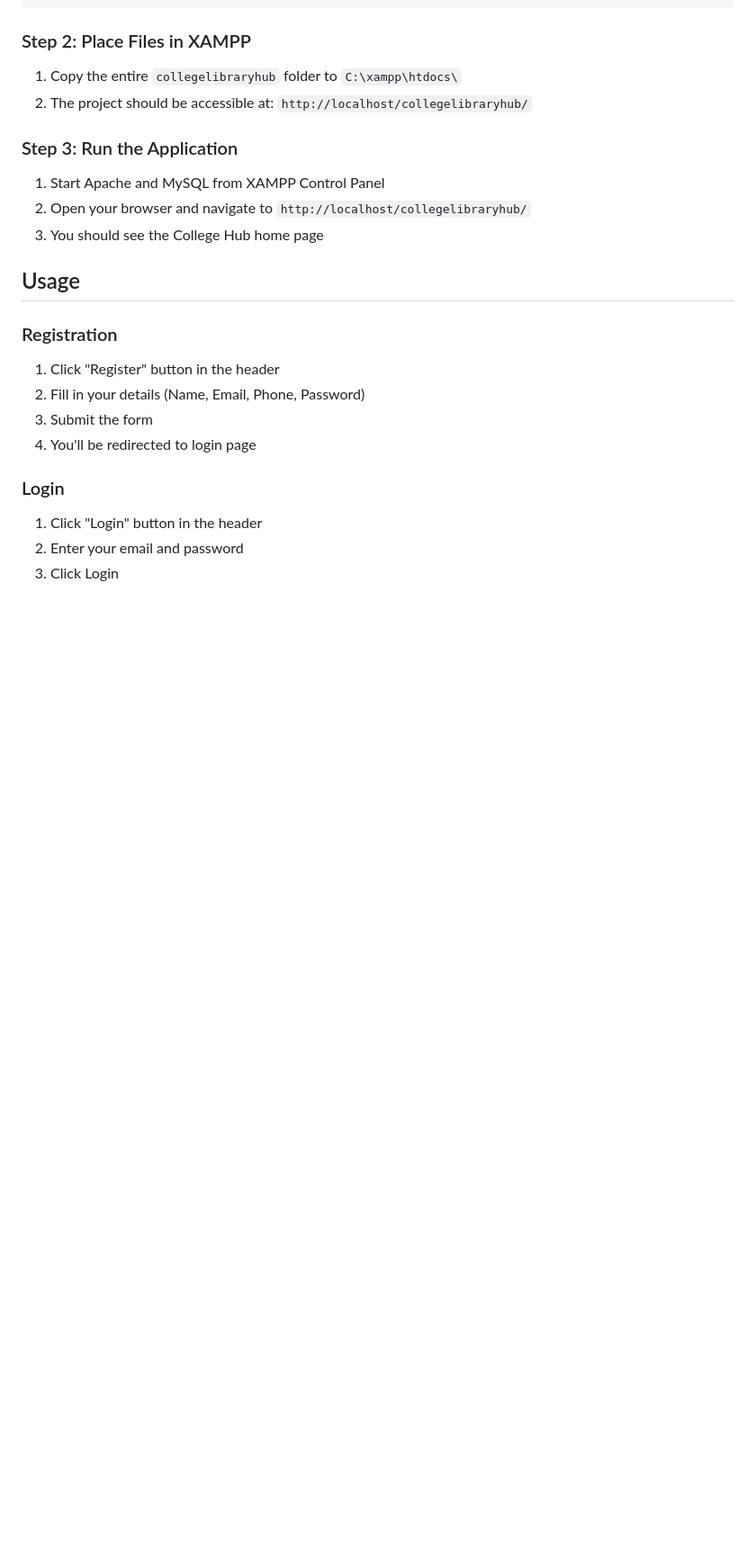
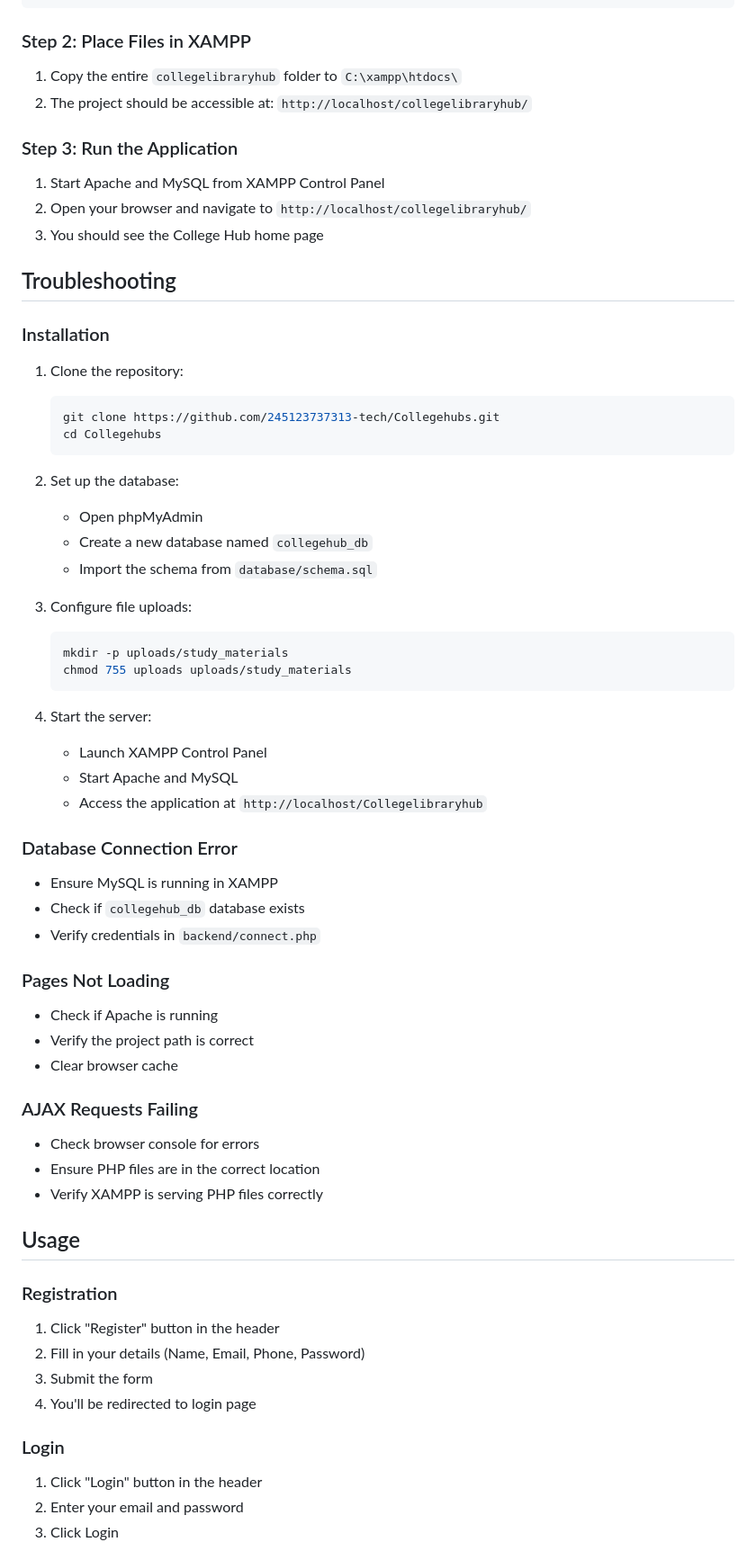
Before and after one commit to 245123737313-tech/Collegehubs, a Markdown page: README.md, the part around one of its changes. Shown at 90% size. GitHub-like rendering; blank space fills up the shorter version.

````diff
--- a/README.md
+++ b/README.md
@@ -101,6 +129,47 @@ CREATE TABLE IF NOT EXISTS lostfound (
 1. Start Apache and MySQL from XAMPP Control Panel
 2. Open your browser and navigate to `http://localhost/collegelibraryhub/`
 3. You should see the College Hub home page
+
+## Troubleshooting
+
+### Installation
+
+1. Clone the repository:
+   ```bash
+   git clone https://github.com/245123737313-tech/Collegehubs.git
+   cd Collegehubs
+   ```
+
+2. Set up the database:
+   - Open phpMyAdmin
+   - Create a new database named `collegehub_db`
+   - Import the schema from `database/schema.sql`
+
+3. Configure file uploads:
+   ```bash
+   mkdir -p uploads/study_materials
+   chmod 755 uploads uploads/study_materials
+   ```
+
+4. Start the server:
+   - Launch XAMPP Control Panel
+   - Start Apache and MySQL
+   - Access the application at `http://localhost/Collegelibraryhub`
+
+### Database Connection Error
+- Ensure MySQL is running in XAMPP
+- Check if `collegehub_db` database exists
+- Verify credentials in `backend/connect.php`
+
+### Pages Not Loading
+- Check if Apache is running
+- Verify the project path is correct
+- Clear browser cache
+
+### AJAX Requests Failing
+- Check browser console for errors
+- Ensure PHP files are in the correct location
+- Verify XAMPP is serving PHP files correctly
 
 ## Usage
 
````
Also changed, not shown: other parts of README.md (+36 -23 lines).
